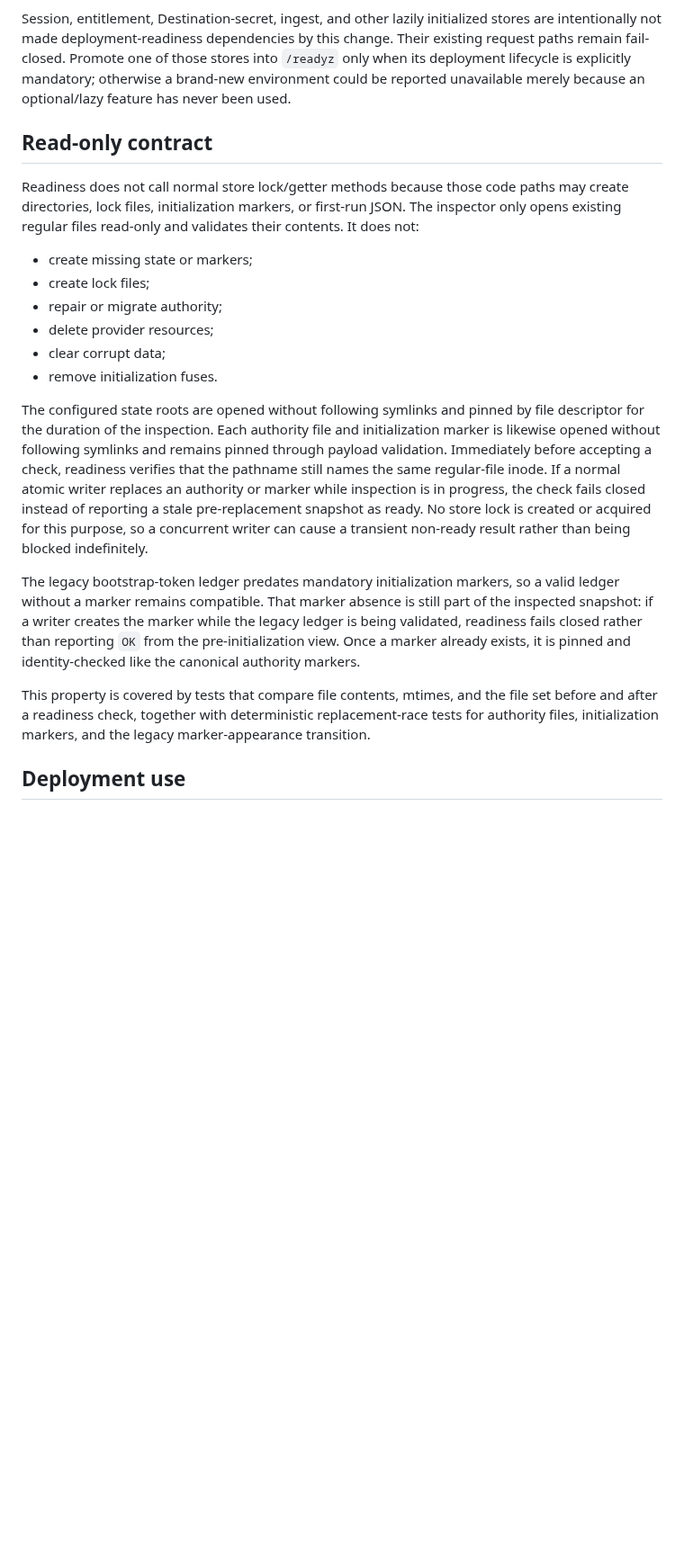
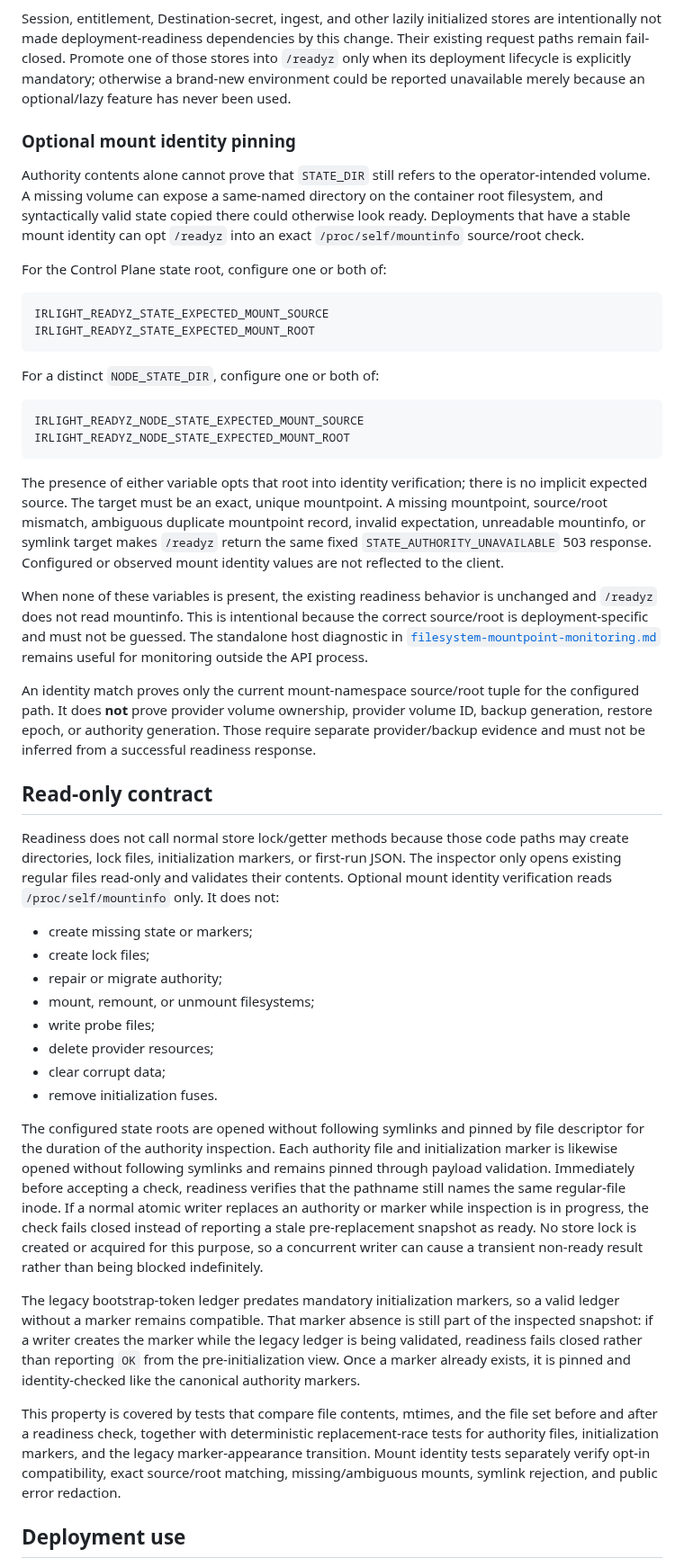
Before and after one commit to azumag/IRLight, a Markdown page: docs/operations/state-readiness.md, the part around one of its changes. Shown at 90% size. GitHub-like rendering; blank space fills up the shorter version.

Commit message:
Document opt-in readiness mount identity

````diff
--- a/docs/operations/state-readiness.md
+++ b/docs/operations/state-readiness.md
@@ -28,22 +28,48 @@ For each canonical authority, both the JSON file and its durable initialization
 
 Session, entitlement, Destination-secret, ingest, and other lazily initialized stores are intentionally not made deployment-readiness dependencies by this change. Their existing request paths remain fail-closed. Promote one of those stores into `/readyz` only when its deployment lifecycle is explicitly mandatory; otherwise a brand-new environment could be reported unavailable merely because an optional/lazy feature has never been used.
 
+### Optional mount identity pinning
+
+Authority contents alone cannot prove that `STATE_DIR` still refers to the operator-intended volume. A missing volume can expose a same-named directory on the container root filesystem, and syntactically valid state copied there could otherwise look ready. Deployments that have a stable mount identity can opt `/readyz` into an exact `/proc/self/mountinfo` source/root check.
+
+For the Control Plane state root, configure one or both of:
+
+```text
+IRLIGHT_READYZ_STATE_EXPECTED_MOUNT_SOURCE
+IRLIGHT_READYZ_STATE_EXPECTED_MOUNT_ROOT
+```
+
+For a distinct `NODE_STATE_DIR`, configure one or both of:
+
+```text
+IRLIGHT_READYZ_NODE_STATE_EXPECTED_MOUNT_SOURCE
+IRLIGHT_READYZ_NODE_STATE_EXPECTED_MOUNT_ROOT
+```
+
+The presence of either variable opts that root into identity verification; there is no implicit expected source. The target must be an exact, unique mountpoint. A missing mountpoint, source/root mismatch, ambiguous duplicate mountpoint record, invalid expectation, unreadable mountinfo, or symlink target makes `/readyz` return the same fixed `STATE_AUTHORITY_UNAVAILABLE` 503 response. Configured or observed mount identity values are not reflected to the client.
+
+When none of these variables is present, the existing readiness behavior is unchanged and `/readyz` does not read mountinfo. This is intentional because the correct source/root is deployment-specific and must not be guessed. The standalone host diagnostic in [`filesystem-mountpoint-monitoring.md`](filesystem-mountpoint-monitoring.md) remains useful for monitoring outside the API process.
+
+An identity match proves only the current mount-namespace source/root tuple for the configured path. It does **not** prove provider volume ownership, provider volume ID, backup generation, restore epoch, or authority generation. Those require separate provider/backup evidence and must not be inferred from a successful readiness response.
+
 ## Read-only contract
 
-Readiness does not call normal store lock/getter methods because those code paths may create directories, lock files, initialization markers, or first-run JSON. The inspector only opens existing regular files read-only and validates their contents. It does not:
+Readiness does not call normal store lock/getter methods because those code paths may create directories, lock files, initialization markers, or first-run JSON. The inspector only opens existing regular files read-only and validates their contents. Optional mount identity verification reads `/proc/self/mountinfo` only. It does not:
 
 - create missing state or markers;
 - create lock files;
 - repair or migrate authority;
+- mount, remount, or unmount filesystems;
+- write probe files;
 - delete provider resources;
 - clear corrupt data;
 - remove initialization fuses.
 
-The configured state roots are opened without following symlinks and pinned by file descriptor for the duration of the inspection. Each authority file and initialization marker is likewise opened without following symlinks and remains pinned through payload validation. Immediately before accepting a check, readiness verifies that the pathname still names the same regular-file inode. If a normal atomic writer replaces an authority or marker while inspection is in progress, the check fails closed instead of reporting a stale pre-replacement snapshot as ready. No store lock is created or acquired for this purpose, so a concurrent writer can cause a transient non-ready result rather than being blocked indefinitely.
+The configured state roots are opened without following symlinks and pinned by file descriptor for the duration of the authority inspection. Each authority file and initialization marker is likewise opened without following symlinks and remains pinned through payload validation. Immediately before accepting a check, readiness verifies that the pathname still names the same regular-file inode. If a normal atomic writer replaces an authority or marker while inspection is in progress, the check fails closed instead of reporting a stale pre-replacement snapshot as ready. No store lock is created or acquired for this purpose, so a concurrent writer can cause a transient non-ready result rather than being blocked indefinitely.
 
 The legacy bootstrap-token ledger predates mandatory initialization markers, so a valid ledger without a marker remains compatible. That marker absence is still part of the inspected snapshot: if a writer creates the marker while the legacy ledger is being validated, readiness fails closed rather than reporting `OK` from the pre-initialization view. Once a marker already exists, it is pinned and identity-checked like the canonical authority markers.
 
-This property is covered by tests that compare file contents, mtimes, and the file set before and after a readiness check, together with deterministic replacement-race tests for authority files, initialization markers, and the legacy marker-appearance transition.
+This property is covered by tests that compare file contents, mtimes, and the file set before and after a readiness check, together with deterministic replacement-race tests for authority files, initialization markers, and the legacy marker-appearance transition. Mount identity tests separately verify opt-in compatibility, exact source/root matching, missing/ambiguous mounts, symlink rejection, and public error redaction.
 
 ## Deployment use
 
````
Also changed, not shown: other parts of docs/operations/state-readiness.md (+4 -2 lines).
